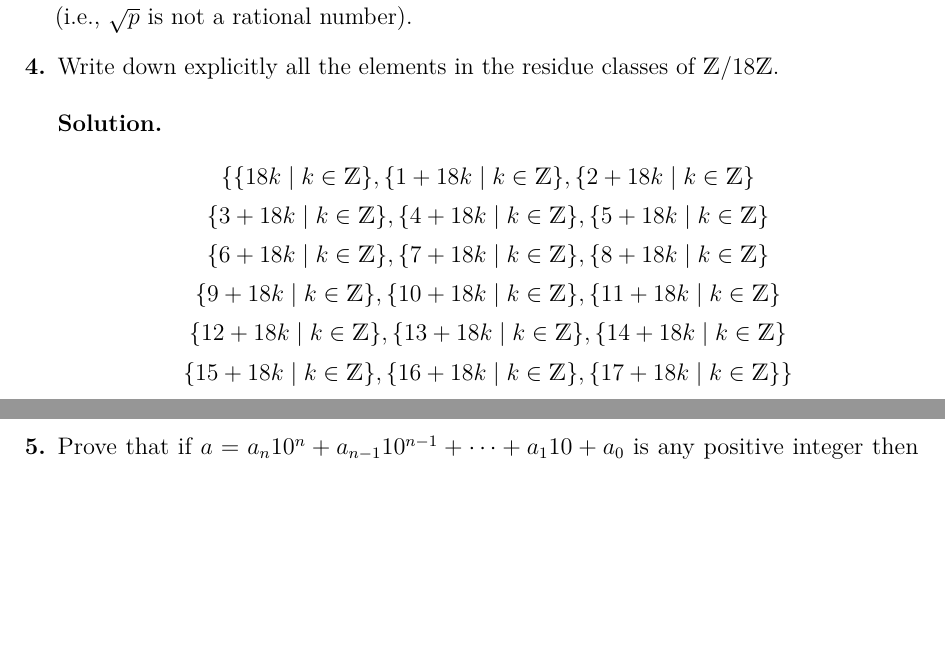
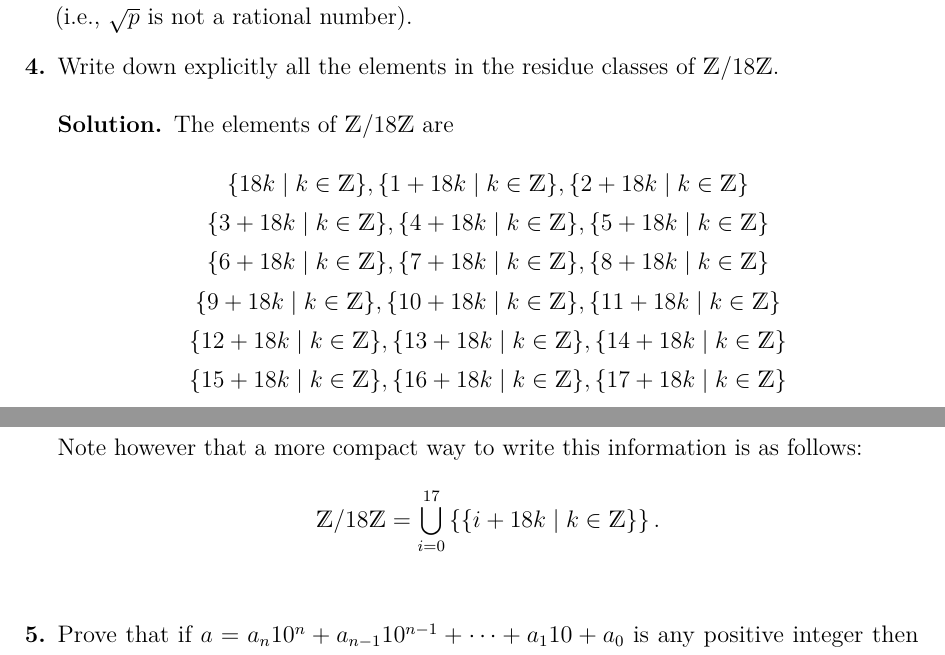
Before and after one commit to christian-chavez/abstract-algebra, a LaTeX problem sheet (AA-Catedra.tex, which reads sources/ProblemSet01.tex): two parts of pages 1 and 2 of 5, joined at a grey line, cut so that both start at the same text, the shorter picture padded with empty space. Compiled offline with pdfLaTeX.

Commit message:
members of z18z explicitely

```diff
--- a/sources/ProblemSet01.tex
+++ b/sources/ProblemSet01.tex
@@ -34,15 +34,18 @@
 
 \question
     Write down explicitly all the elements in the residue classes of \(\mathbb{Z} / 18 \mathbb{Z}\).
-\begin{solution}
+\begin{solution} The elements of \(\mathbb{Z} / 18 \mathbb{Z}\) are
     $$\begin{gathered}
-        \{\{18 k \mid k \in \mathbb{Z}\},\{1+18 k \mid k \in \mathbb{Z}\},\{2+18 k \mid k \in \mathbb{Z}\} \\
+        \{18 k \mid k \in \mathbb{Z}\},\{1+18 k \mid k \in \mathbb{Z}\},\{2+18 k \mid k \in \mathbb{Z}\} \\
         \{3+18 k \mid k \in \mathbb{Z}\},\{4+18 k \mid k \in \mathbb{Z}\},\{5+18 k \mid k \in \mathbb{Z}\} \\
         \{6+18 k \mid k \in \mathbb{Z}\},\{7+18 k \mid k \in \mathbb{Z}\},\{8+18 k \mid k \in \mathbb{Z}\} \\
         \{9+18 k \mid k \in \mathbb{Z}\},\{10+18 k \mid k \in \mathbb{Z}\},\{11+18 k \mid k \in \mathbb{Z}\} \\
         \{12+18 k \mid k \in \mathbb{Z}\},\{13+18 k \mid k \in \mathbb{Z}\},\{14+18 k \mid k \in \mathbb{Z}\} \\
-        \{15+18 k \mid k \in \mathbb{Z}\},\{16+18 k \mid k \in \mathbb{Z}\},\{17+18 k \mid k \in \mathbb{Z}\}\}
+        \{15+18 k \mid k \in \mathbb{Z}\},\{16+18 k \mid k \in \mathbb{Z}\},\{17+18 k \mid k \in \mathbb{Z}\}
         \end{gathered}$$
+    Note however that a more compact way to write this information is as follows: \[
+        \Z/18\Z = \bigcup_{i=0}^{17} \left\{ \{i+18k \mid k\in \Z\} \right\}.
+    \]
 \end{solution}
 
 \question
```
Also changed, not shown: _temp/AA-Catedra.pdf.
